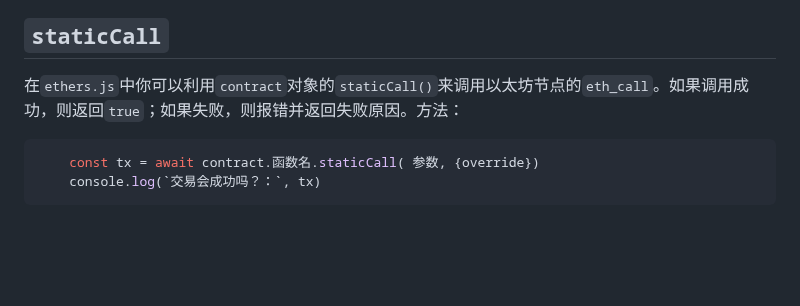
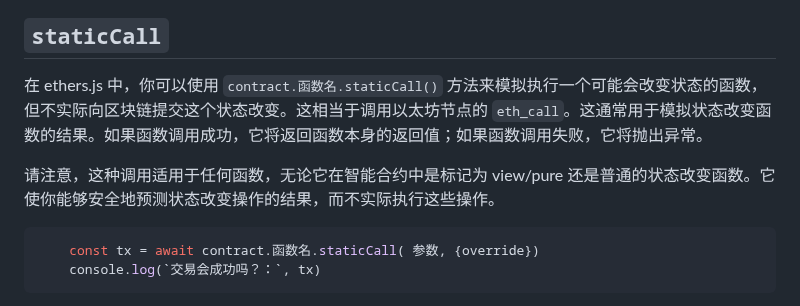
Before and after one commit to WTFAcademy/WTF-Ethers, a Markdown page: 11_StaticCall/readme.md, the part around the change. GitHub-like rendering; blank space fills up the shorter version.

Commit message:
Fix staticCall() doc

````diff
--- a/11_StaticCall/readme.md
+++ b/11_StaticCall/readme.md
@@ -36,7 +36,9 @@ tags:
 
 ## `staticCall`
 
-在`ethers.js`中你可以利用`contract`对象的`staticCall()`来调用以太坊节点的`eth_call`。如果调用成功，则返回`true`；如果失败，则报错并返回失败原因。方法：
+在 ethers.js 中，你可以使用 `contract.函数名.staticCall()` 方法来模拟执行一个可能会改变状态的函数，但不实际向区块链提交这个状态改变。这相当于调用以太坊节点的 `eth_call`。这通常用于模拟状态改变函数的结果。如果函数调用成功，它将返回函数本身的返回值；如果函数调用失败，它将抛出异常。
+
+请注意，这种调用适用于任何函数，无论它在智能合约中是标记为 view/pure 还是普通的状态改变函数。它使你能够安全地预测状态改变操作的结果，而不实际执行这些操作。
 
 ```js
     const tx = await contract.函数名.staticCall( 参数, {override})
````
